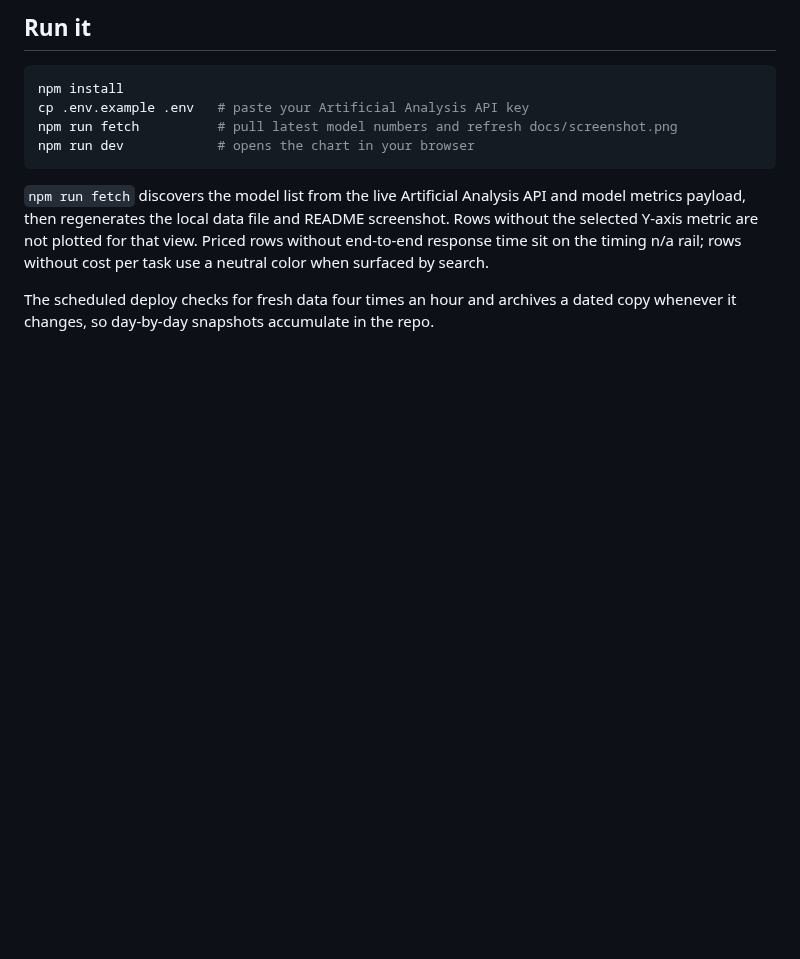
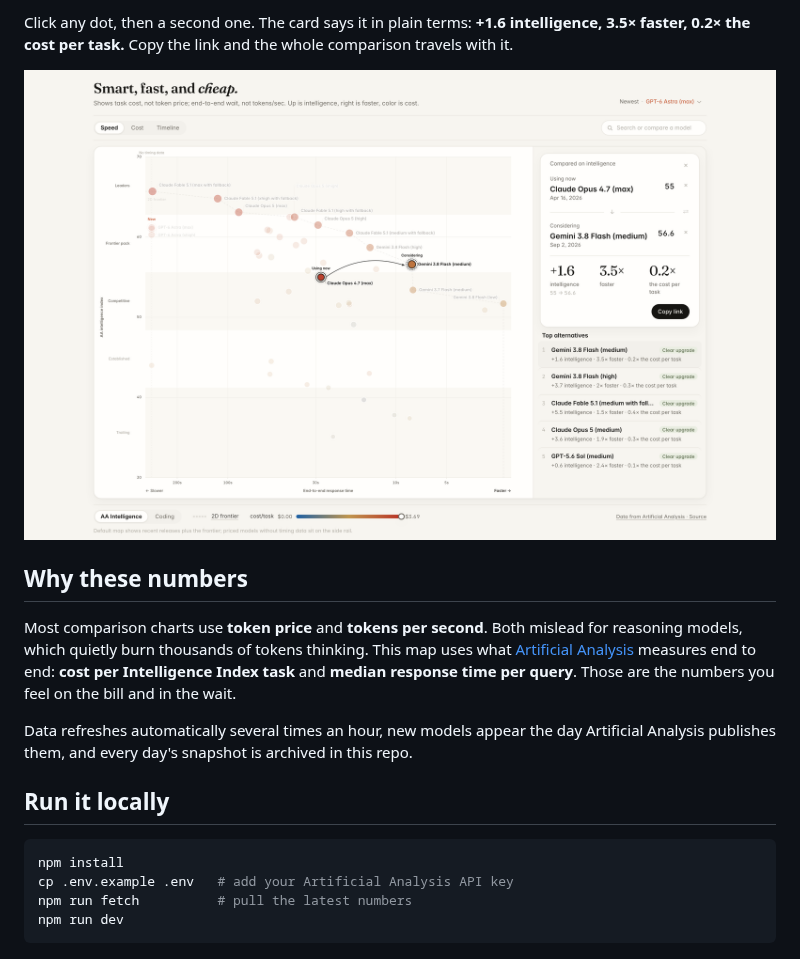
Before and after one commit to ethangreeney/ai-analysis, a Markdown page: README.md, the part around one of its changes. Drawn GitHub-style; pictures changed too: docs/compare.png (added); blank space fills up the shorter version.

````diff
--- a/README.md
+++ b/README.md
@@ -30,13 +22,19 @@ Every control is mirrored into the URL hash, so any view — a metric, a search,
 
-## Run it
+Click any dot, then a second one. The card says it in plain terms: **+1.6 intelligence, 3.5× faster, 0.2× the cost per task.** Copy the link and the whole comparison travels with it.
+
+![Claude Opus 4.7 vs Gemini 3.8 Flash: +1.6 intelligence, 3.5× faster, 0.2× the cost](docs/compare.png)
+
+## Why these numbers
+
+Most comparison charts use **token price** and **tokens per second**. Both mislead for reasoning models, which quietly burn thousands of tokens thinking. This map uses what [Artificial Analysis](https://artificialanalysis.ai) measures end to end: **cost per Intelligence Index task** and **median response time per query**. Those are the numbers you feel on the bill and in the wait.
+
+Data refreshes automatically several times an hour, new models appear the day Artificial Analysis publishes them, and every day's snapshot is archived in this repo.
+
+## Run it locally
 
 ```sh
 npm install
-cp .env.example .env   # paste your Artificial Analysis API key
-npm run fetch          # pull latest model numbers and refresh docs/screenshot.png
-npm run dev            # opens the chart in your browser
+cp .env.example .env   # add your Artificial Analysis API key
+npm run fetch          # pull the latest numbers
+npm run dev
 ```
-
-`npm run fetch` discovers the model list from the live Artificial Analysis API and model metrics payload, then regenerates the local data file and README screenshot. Rows without the selected Y-axis metric are not plotted for that view. Priced rows without end-to-end response time sit on the timing n/a rail; rows without cost per task use a neutral color when surfaced by search.
-
-The scheduled deploy checks for fresh data four times an hour and archives a dated copy whenever it changes, so day-by-day snapshots accumulate in the repo.
````
Also changed, not shown: other parts of README.md (+11 -19 lines), docs/cap.png (added), docs/screenshot.png.
